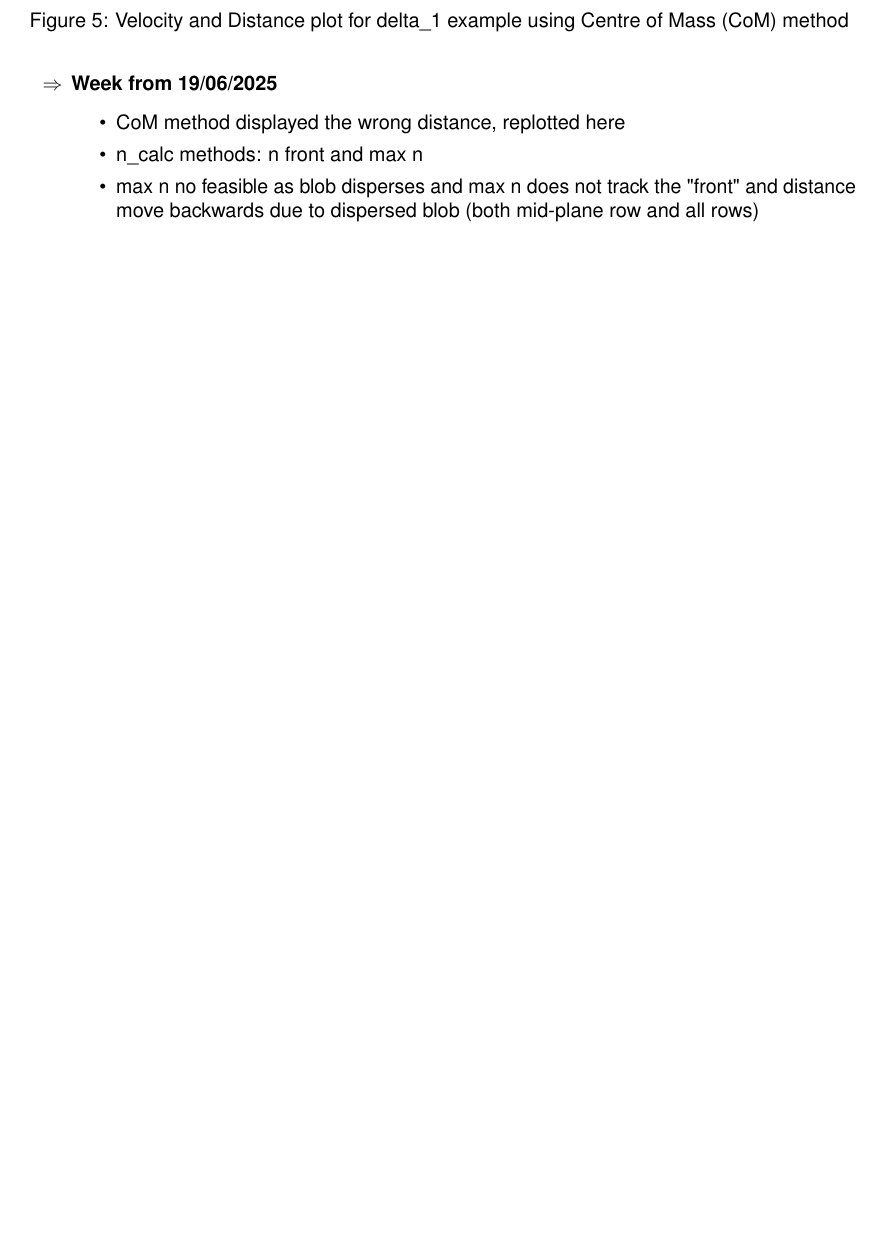
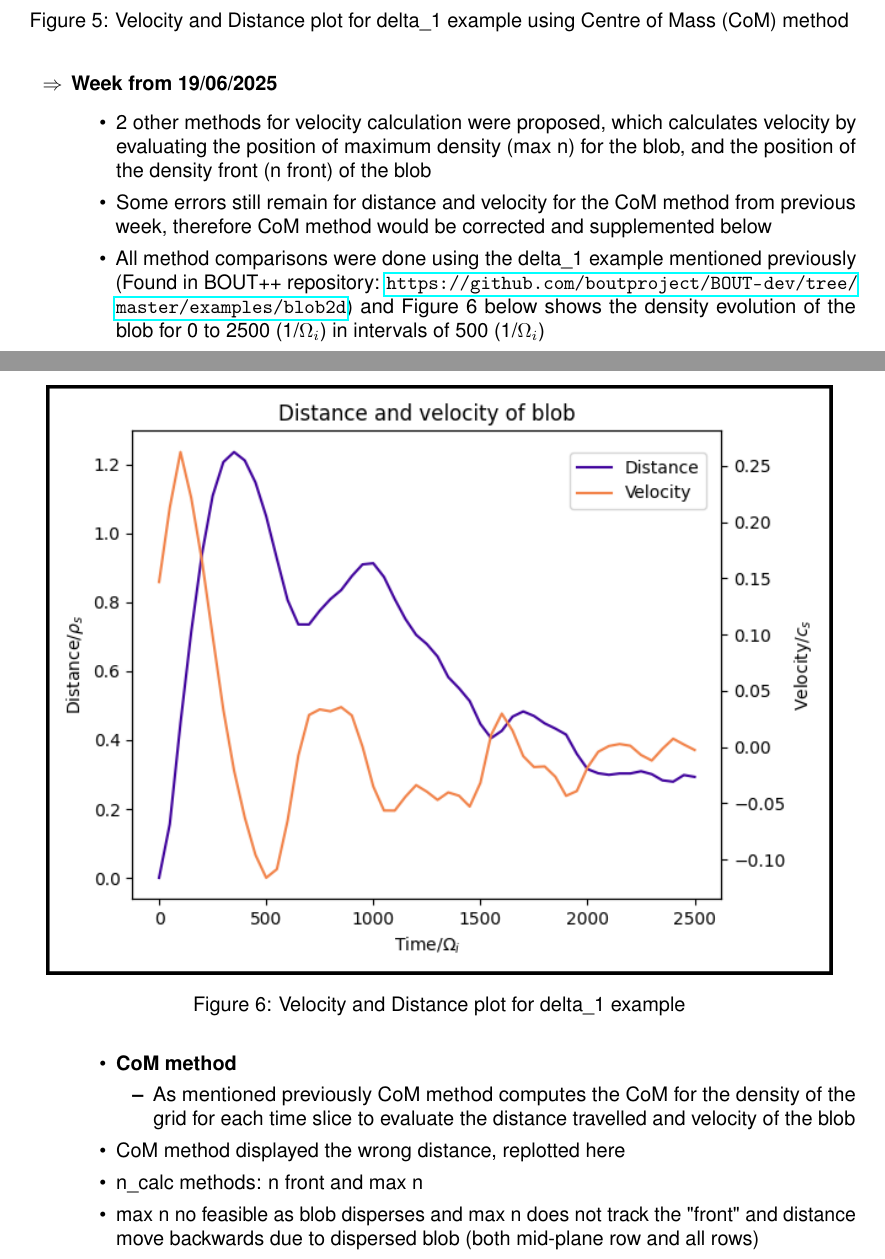
Before and after one commit to wxj512/Dissertation-Project, a LaTeX document (Project_log/Project_log.tex): part of page 7 of 10 before the commit and two parts of pages 7 and 8 of 11 after it, the two joined at a grey line, cut so that both start at the same text, the shorter picture padded with empty space. Compiled offline with pdfLaTeX.

Commit message:
Updates from Overleaf

```diff
--- a/Project_log/Project_log.tex
+++ b/Project_log/Project_log.tex
@@ -212,6 +212,21 @@
 
     \item \textbf{Week from 19/06/2025}
         \begin{itemize}
+            \item 2 other methods for velocity calculation were proposed, which calculates velocity by evaluating the position of maximum density (max n) for the blob, and the position of the density front (n front) of the blob
+            \item Some errors still remain for distance and velocity for the CoM method from previous week, therefore CoM method would be corrected and supplemented below
+            \item All method comparisons were done using the delta\_1 example mentioned previously (Found in BOUT++ repository: \url{https://github.com/boutproject/BOUT-dev/tree/master/examples/blob2d}) and Figure 6 below shows the density evolution of the blob for 0 to 2500 (1/$\Omega_i$) in intervals of 500 (1/$\Omega_i$)
+
+    \begin{figure}[H]
+    \centering
+        \includegraphics[height=0.5\textheight]{./Fig/Fig3 vel plot_v2.png}
+        \normalsize{\caption{Velocity and Distance plot for delta\_1 example}
+        \label{fig:fig4}}
+    \end{figure}
+
+            \item \textbf{CoM method}
+            \begin{itemize}
+                \item As mentioned previously CoM method computes the CoM for the density of the grid for each time slice to evaluate the distance travelled and velocity of the blob
+            \end{itemize}
             \item CoM method displayed the wrong distance, replotted here
             \item n\_calc methods: n front and max n
             \item max n no feasible as blob disperses and max n does not track the "front" and distance move backwards due to dispersed blob (both mid-plane row and all rows)
```
